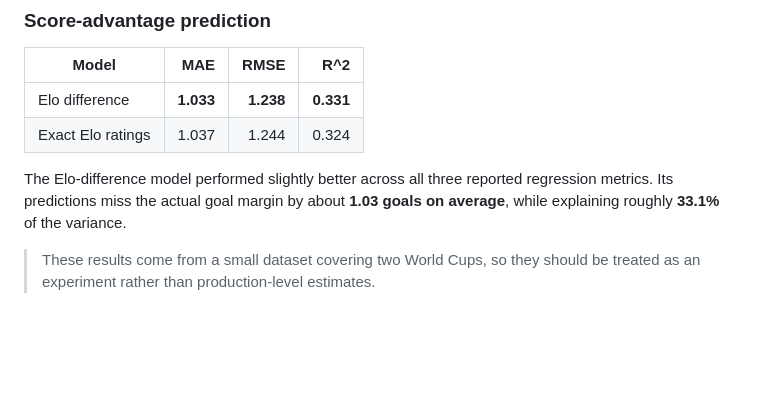
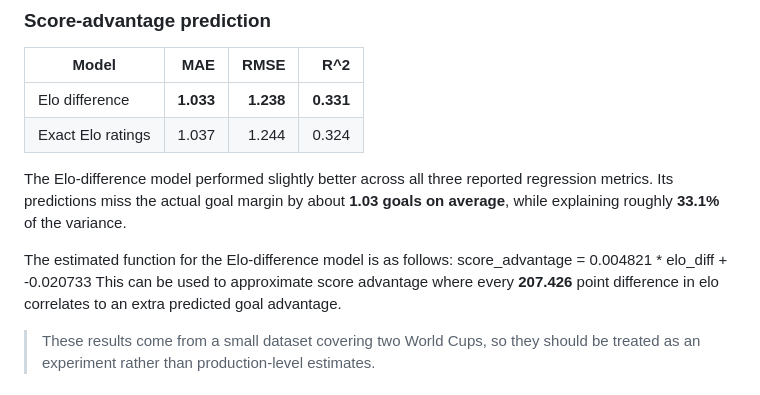
Before and after one commit to MhmdSheref/football-score-prediction, a Markdown page: README.md, the part around the change. Drawn GitHub-style; blank space fills up the shorter version.

Commit message:
Enhance README with Elo-difference model details
Added estimated function for Elo-difference model and clarified its implications.

```diff
--- a/README.md
+++ b/README.md
@@ -35,6 +35,9 @@ linear classification task.
 The Elo-difference model performed slightly better across all three reported
 regression metrics. Its predictions miss the actual goal margin by about
 **1.03 goals on average**, while explaining roughly **33.1%** of the variance.
+
+The estimated function for the Elo-difference model is as follows: score_advantage = 0.004821 * elo_diff + -0.020733
+This can be used to approximate score advantage where every **207.426** point difference in elo correlates to an extra predicted goal advantage.
 
 > These results come from a small dataset covering two World Cups, so they
 > should be treated as an experiment rather than production-level estimates.
```
